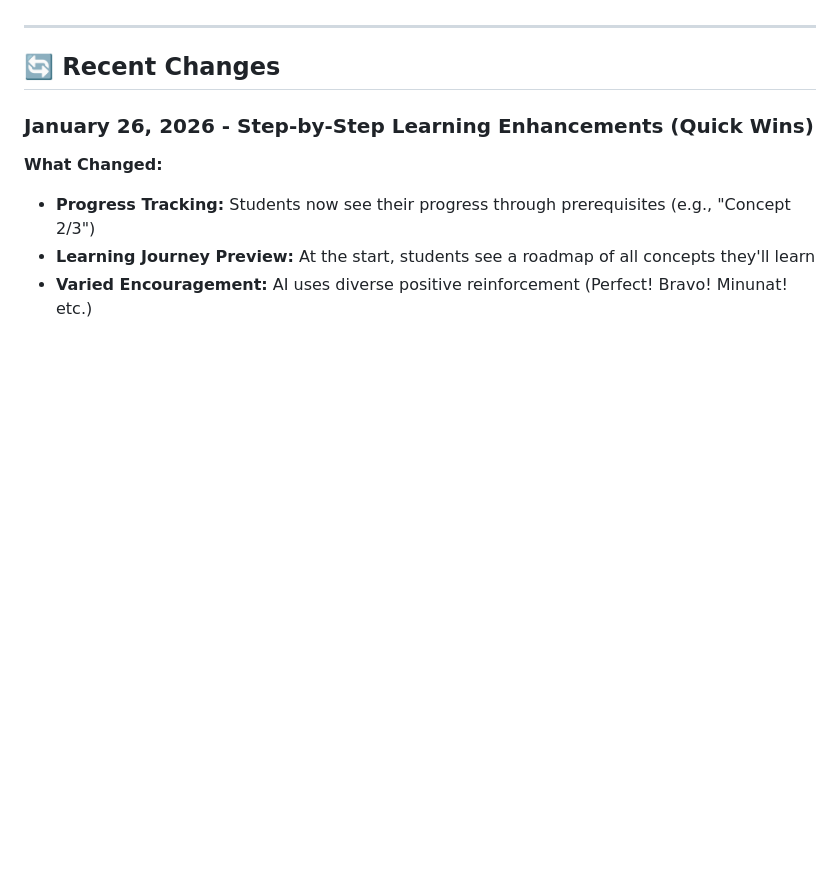
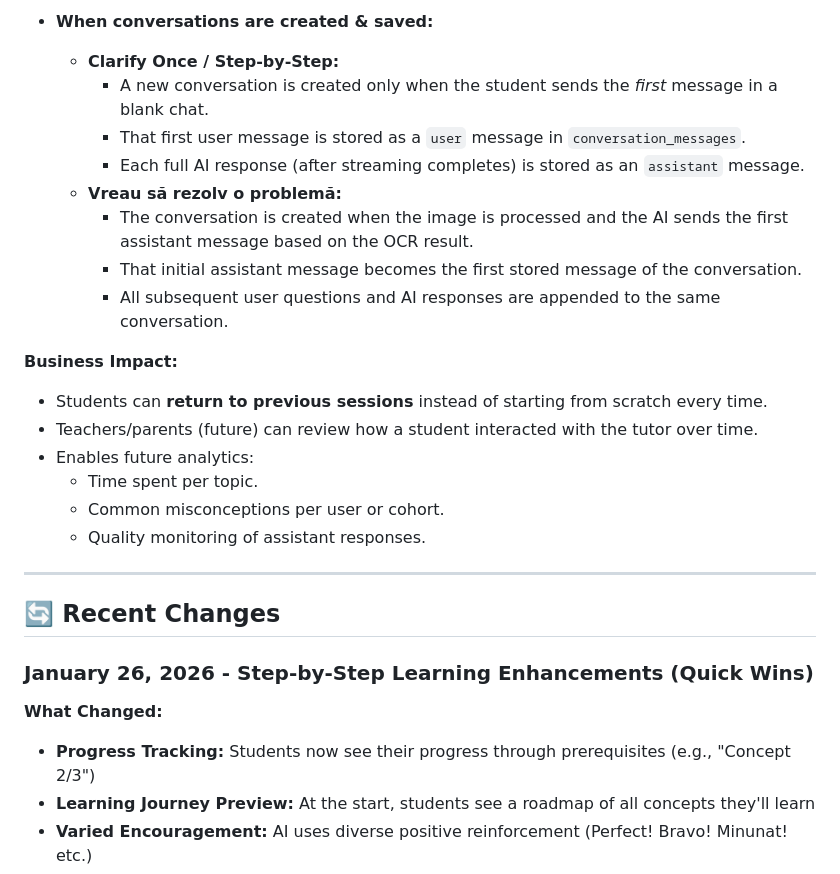
Before and after one commit to cristian904/profu, a Markdown page: docs/IMPLEMENTED_FEATURES.md, the part around one of its changes. GitHub-like rendering; blank space fills up the shorter version.

```diff
--- a/docs/IMPLEMENTED_FEATURES.md
+++ b/docs/IMPLEMENTED_FEATURES.md
@@ -89,3 +136,22 @@ A dual-mode AI tutoring system that helps students understand concepts they didn
+- **When conversations are created & saved:**
+  - **Clarify Once / Step-by-Step:**
+    - A new conversation is created only when the student sends the *first* message
+      in a blank chat.
+    - That first user message is stored as a `user` message in `conversation_messages`.
+    - Each full AI response (after streaming completes) is stored as an `assistant` message.
+  - **Vreau să rezolv o problemă:**
+    - The conversation is created when the image is processed and the AI sends
+      the first assistant message based on the OCR result.
+    - That initial assistant message becomes the first stored message of the conversation.
+    - All subsequent user questions and AI responses are appended to the same conversation.
+
+**Business Impact:**
+- Students can **return to previous sessions** instead of starting from scratch every time.
+- Teachers/parents (future) can review how a student interacted with the tutor over time.
+- Enables future analytics:
+  - Time spent per topic.
+  - Common misconceptions per user or cohort.
+  - Quality monitoring of assistant responses.
 
 ---
 
```
Also changed, not shown: other parts of docs/IMPLEMENTED_FEATURES.md (+48 -1 lines).
